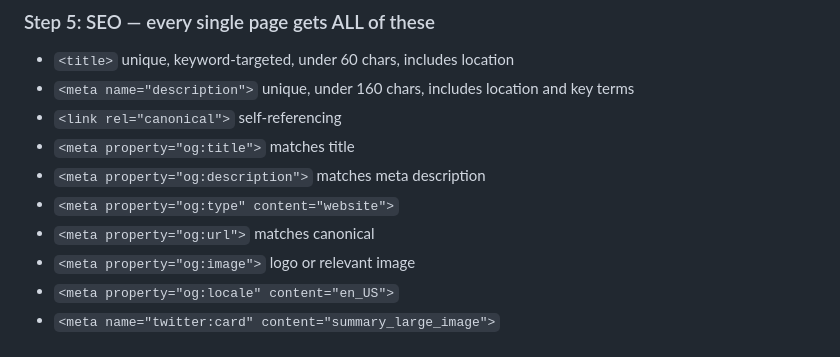
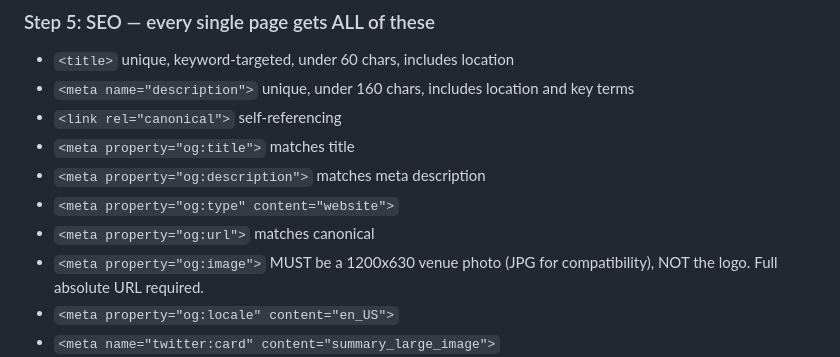
Before and after one commit to ChowdownMedia/liberty-collective, a Markdown page: CLAUDE.md, the part around the change. GitHub-like rendering.

Commit message:
Update CLAUDE.md: og:image must be 1200x630 venue photo, not logo
Co-Authored-By: Claude Opus 4.6 (1M context) <noreply@anthropic.com>

```diff
--- a/CLAUDE.md
+++ b/CLAUDE.md
@@ -83,7 +83,7 @@ curl -sL 'https://www.TARGET.com/' | grep -oE 'https://static[^"'\'']+\.(jpg|png
 - `<meta property="og:description">` matches meta description
 - `<meta property="og:type" content="website">`
 - `<meta property="og:url">` matches canonical
-- `<meta property="og:image">` logo or relevant image
+- `<meta property="og:image">` MUST be a 1200x630 venue photo (JPG for compatibility), NOT the logo. Full absolute URL required.
 - `<meta property="og:locale" content="en_US">`
 - `<meta name="twitter:card" content="summary_large_image">`
 - At least 1 JSON-LD structured data block (type depends on page)
```
